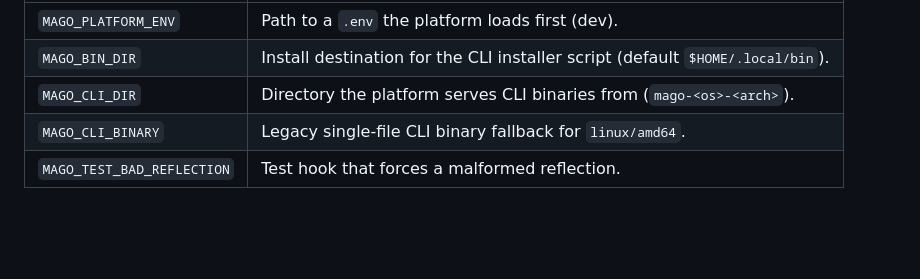
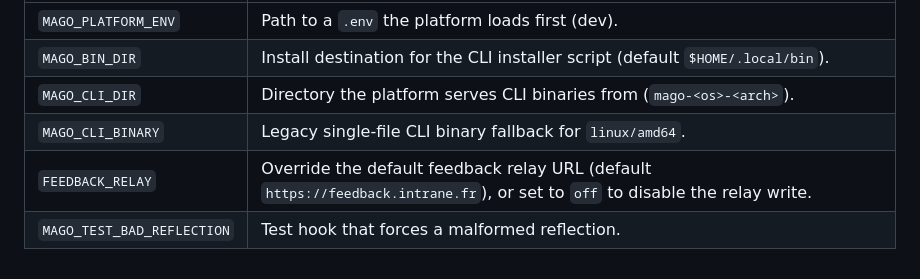
Before and after one commit to javimosch/mago, a Markdown page: docs/CONFIGURATION.md, the part around the change. Rendered like a GitHub page; blank space fills up the shorter version.

Commit message:
docs(configuration): document FEEDBACK_RELAY env override

```diff
--- a/docs/CONFIGURATION.md
+++ b/docs/CONFIGURATION.md
@@ -200,6 +200,7 @@ These are used for development, packaging, or smoke tests — most operators nev
 | `MAGO_BIN_DIR` | Install destination for the CLI installer script (default `$HOME/.local/bin`). |
 | `MAGO_CLI_DIR` | Directory the platform serves CLI binaries from (`mago-<os>-<arch>`). |
 | `MAGO_CLI_BINARY` | Legacy single-file CLI binary fallback for `linux/amd64`. |
+| `FEEDBACK_RELAY` | Override the default feedback relay URL (default `https://feedback.intrane.fr`), or set to `off` to disable the relay write. |
 | `MAGO_TEST_BAD_REFLECTION` | Test hook that forces a malformed reflection. |
 </content>
 </invoke>
```
